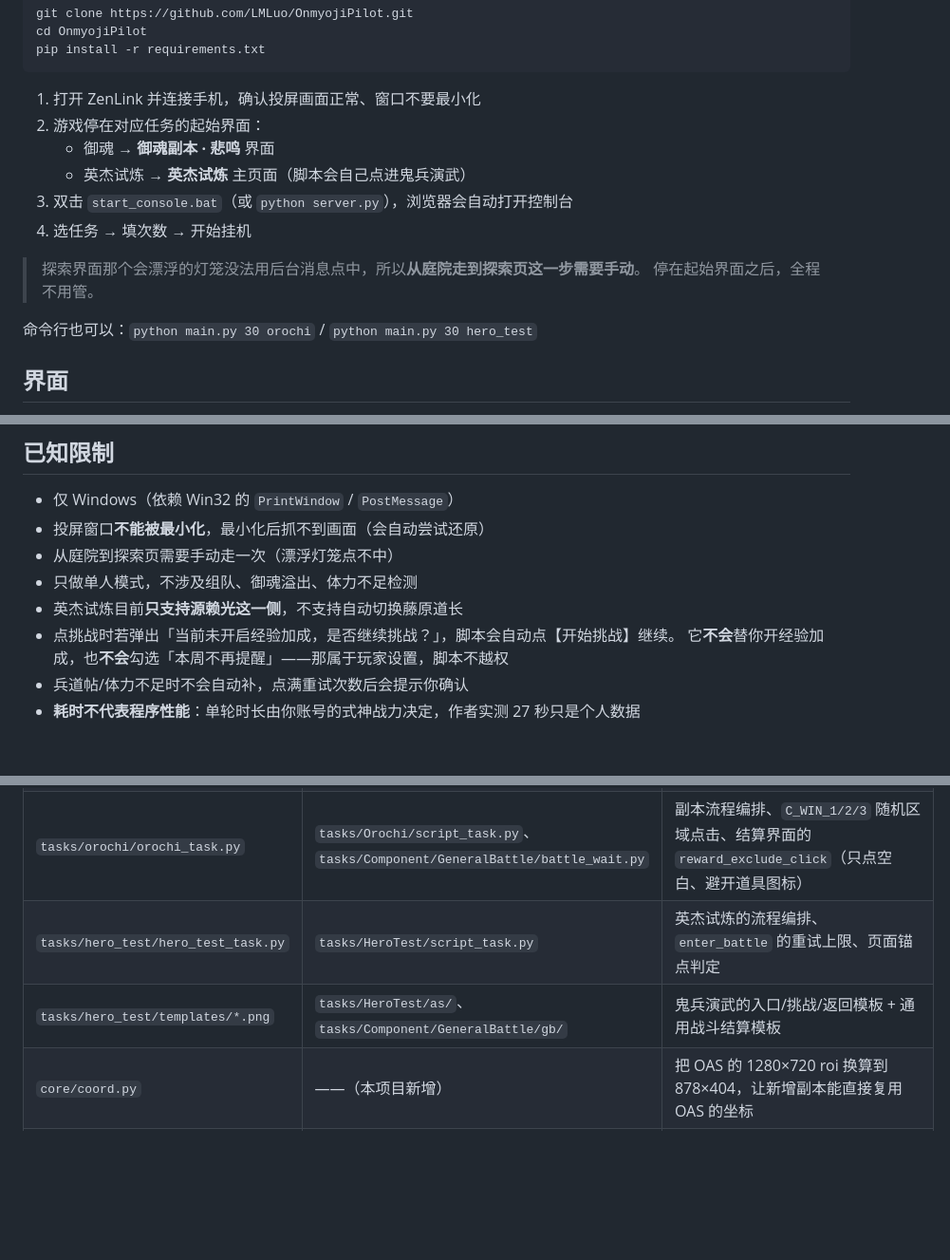
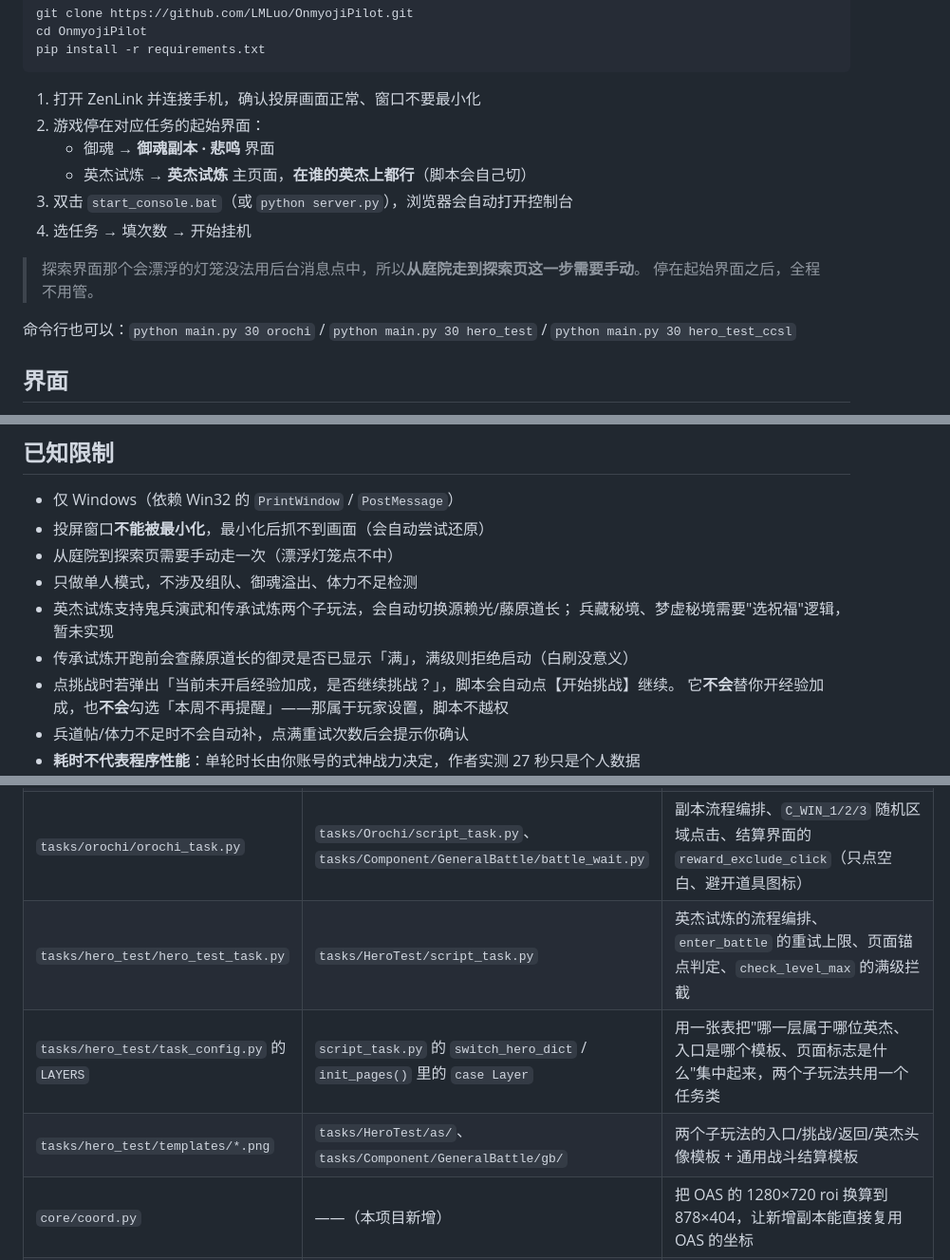
Before and after one commit to LMLuo/OnmyojiPilot, a Markdown page: README.md, 3 parts joined by grey strips. Shown at 95% size. GitHub-like rendering; blank space fills up the shorter version.

```diff
--- a/README.md
+++ b/README.md
@@ -85,14 +91,15 @@ pip install -r requirements.txt
 1. 打开 ZenLink 并连接手机，确认投屏画面正常、窗口不要最小化
 2. 游戏停在对应任务的起始界面：
    - 御魂 → **御魂副本 · 悲鸣** 界面
-   - 英杰试炼 → **英杰试炼** 主页面（脚本会自己点进鬼兵演武）
+   - 英杰试炼 → **英杰试炼** 主页面，**在谁的英杰上都行**（脚本会自己切）
 3. 双击 `start_console.bat`（或 `python server.py`），浏览器会自动打开控制台
 4. 选任务 → 填次数 → 开始挂机
 
 > 探索界面那个会漂浮的灯笼没法用后台消息点中，所以**从庭院走到探索页这一步需要手动**。
 > 停在起始界面之后，全程不用管。
 
-命令行也可以：`python main.py 30 orochi` / `python main.py 30 hero_test`
+命令行也可以：`python main.py 30 orochi` / `python main.py 30 hero_test` /
+`python main.py 30 hero_test_ccsl`
 
 ## 界面
 
@@ -206,7 +213,9 @@ OnmyojiPilot/
 - 投屏窗口**不能被最小化**，最小化后抓不到画面（会自动尝试还原）
 - 从庭院到探索页需要手动走一次（漂浮灯笼点不中）
 - 只做单人模式，不涉及组队、御魂溢出、体力不足检测
-- 英杰试炼目前**只支持源赖光这一侧**，不支持自动切换藤原道长
+- 英杰试炼支持鬼兵演武和传承试炼两个子玩法，会自动切换源赖光/藤原道长；
+  兵藏秘境、梦虚秘境需要"选祝福"逻辑，暂未实现
+- 传承试炼开跑前会查藤原道长的御灵是否已显示「满」，满级则拒绝启动（白刷没意义）
 - 点挑战时若弹出「当前未开启经验加成，是否继续挑战？」，脚本会自动点【开始挑战】继续。
   它**不会**替你开经验加成，也**不会**勾选「本周不再提醒」——那属于玩家设置，脚本不越权
 - 兵道帖/体力不足时不会自动补，点满重试次数后会提示你确认
@@ -227,8 +236,9 @@ OnmyojiPilot/
 | `core/base_task.py` | `tasks/base_task.py`、`module/device/device.py` | `appear` 的每目标独立 interval 定时器、`click_record`（10 次 / 6+6 判定）、`stuck_record` |
 | `core/random_utils.py` | `module/base/utils/utils.py` | `random_normal_distribution_int`、`random_rectangle_point`、`ensure_time` 的截断正态采样 |
 | `tasks/orochi/orochi_task.py` | `tasks/Orochi/script_task.py`、`tasks/Component/GeneralBattle/battle_wait.py` | 副本流程编排、`C_WIN_1/2/3` 随机区域点击、结算界面的 `reward_exclude_click`（只点空白、避开道具图标） |
-| `tasks/hero_test/hero_test_task.py` | `tasks/HeroTest/script_task.py` | 英杰试炼的流程编排、`enter_battle` 的重试上限、页面锚点判定 |
-| `tasks/hero_test/templates/*.png` | `tasks/HeroTest/as/`、`tasks/Component/GeneralBattle/gb/` | 鬼兵演武的入口/挑战/返回模板 + 通用战斗结算模板 |
+| `tasks/hero_test/hero_test_task.py` | `tasks/HeroTest/script_task.py` | 英杰试炼的流程编排、`enter_battle` 的重试上限、页面锚点判定、`check_level_max` 的满级拦截 |
+| `tasks/hero_test/task_config.py` 的 `LAYERS` | `script_task.py` 的 `switch_hero_dict` / `init_pages()` 里的 `case Layer` | 用一张表把"哪一层属于哪位英杰、入口是哪个模板、页面标志是什么"集中起来，两个子玩法共用一个任务类 |
+| `tasks/hero_test/templates/*.png` | `tasks/HeroTest/as/`、`tasks/Component/GeneralBattle/gb/` | 两个子玩法的入口/挑战/返回/英杰头像模板 + 通用战斗结算模板 |
 | `core/coord.py` | ——（本项目新增） | 把 OAS 的 1280×720 roi 换算到 878×404，让新增副本能直接复用 OAS 的坐标 |
 | `tasks/orochi/templates/*.png` | `tasks/**/assets.py` 引用的图 | **全部识别模板图**，经 `tools/import_oas_assets.py` 等比缩放导入 |
 | `tools/import_oas_assets.py` | `dev_tools/assets_extract.py` | 从 `assets.py` 解析 `RuleImage` 定义并批量导入模板的思路 |
```
Also changed, not shown: other parts of README.md (+10 -4 lines), docs/screenshot.png.
